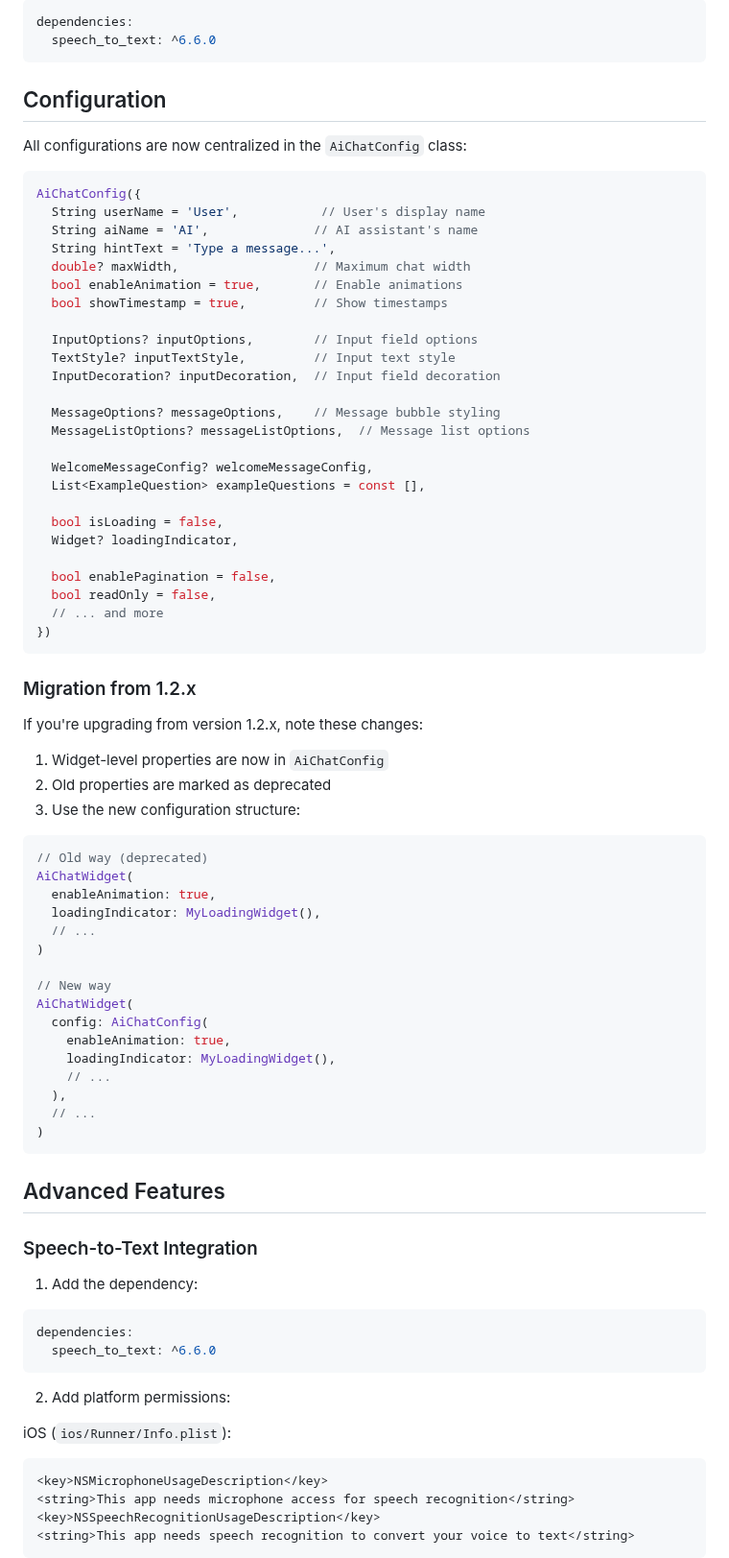
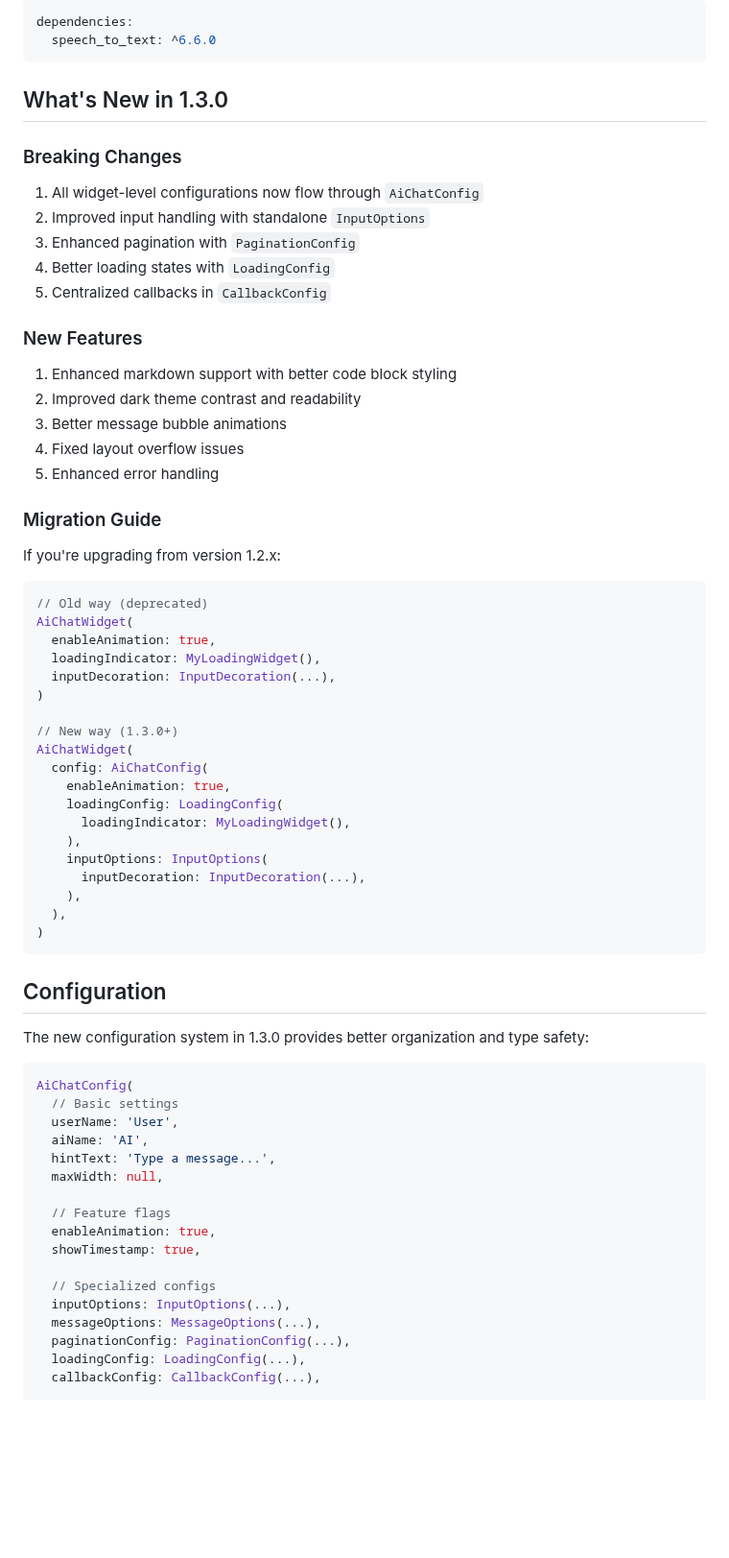
Before and after one commit to wilrojasdev/flutter_gen_ai_chat_ui, a Markdown page: README.md, the part around one of its changes. Shown at 96% size. Rendered like a GitHub page; blank space fills up the shorter version.

````diff
--- a/README.md
+++ b/README.md
@@ -96,81 +110,67 @@ dependencies:
   speech_to_text: ^6.6.0
 ```
 
-## Configuration
+## What's New in 1.3.0
 
-All configurations are now centralized in the `AiChatConfig` class:
+### Breaking Changes
+1. All widget-level configurations now flow through `AiChatConfig`
+2. Improved input handling with standalone `InputOptions`
+3. Enhanced pagination with `PaginationConfig`
+4. Better loading states with `LoadingConfig`
+5. Centralized callbacks in `CallbackConfig`
 
-```dart
-AiChatConfig({
-  String userName = 'User',           // User's display name
-  String aiName = 'AI',              // AI assistant's name
-  String hintText = 'Type a message...',
-  double? maxWidth,                  // Maximum chat width
-  bool enableAnimation = true,       // Enable animations
-  bool showTimestamp = true,         // Show timestamps
+### New Features
+1. Enhanced markdown support with better code block styling
+2. Improved dark theme contrast and readability
+3. Better message bubble animations
+4. Fixed layout overflow issues
+5. Enhanced error handling
 
-  InputOptions? inputOptions,        // Input field options
-  TextStyle? inputTextStyle,         // Input text style
-  InputDecoration? inputDecoration,  // Input field decoration
-
-  MessageOptions? messageOptions,    // Message bubble styling
-  MessageListOptions? messageListOptions,  // Message list options
-
-  WelcomeMessageConfig? welcomeMessageConfig,
-  List<ExampleQuestion> exampleQuestions = const [],
-
-  bool isLoading = false,
-  Widget? loadingIndicator,
-
-  bool enablePagination = false,
-  bool readOnly = false,
-  // ... and more
-})
-```
-
-### Migration from 1.2.x
-
-If you're upgrading from version 1.2.x, note these changes:
-1. Widget-level properties are now in `AiChatConfig`
-2. Old properties are marked as deprecated
-3. Use the new configuration structure:
+### Migration Guide
+If you're upgrading from version 1.2.x:
 
 ```dart
 // Old way (deprecated)
 AiChatWidget(
   enableAnimation: true,
   loadingIndicator: MyLoadingWidget(),
-  // ...
+  inputDecoration: InputDecoration(...),
 )
 
-// New way
+// New way (1.3.0+)
 AiChatWidget(
   config: AiChatConfig(
     enableAnimation: true,
-    loadingIndicator: MyLoadingWidget(),
-    // ...
+    loadingConfig: LoadingConfig(
+      loadingIndicator: MyLoadingWidget(),
+    ),
+    inputOptions: InputOptions(
+      inputDecoration: InputDecoration(...),
+    ),
   ),
-  // ...
 )
 ```
 
-## Advanced Features
+## Configuration
 
-### Speech-to-Text Integration
+The new configuration system in 1.3.0 provides better organization and type safety:
 
-1. Add the dependency:
-```yaml
-dependencies:
-  speech_to_text: ^6.6.0
-```
+```dart
+AiChatConfig(
+  // Basic settings
+  userName: 'User',
+  aiName: 'AI',
+  hintText: 'Type a message...',
+  maxWidth: null,
 
-2. Add platform permissions:
+  // Feature flags
+  enableAnimation: true,
+  showTimestamp: true,
 
-iOS (`ios/Runner/Info.plist`):
-```xml
-<key>NSMicrophoneUsageDescription</key>
-<string>This app needs microphone access for speech recognition</string>
-<key>NSSpeechRecognitionUsageDescription</key>
-<string>This app needs speech recognition to convert your voice to text</string>
-```
+  // Specialized configs
+  inputOptions: InputOptions(...),
+  messageOptions: MessageOptions(...),
+  paginationConfig: PaginationConfig(...),
+  loadingConfig: LoadingConfig(...),
+  callbackConfig: CallbackConfig(...),
 
````
Also changed, not shown: other parts of README.md (+53 -230 lines), example/README.md (+113 -161 lines).
